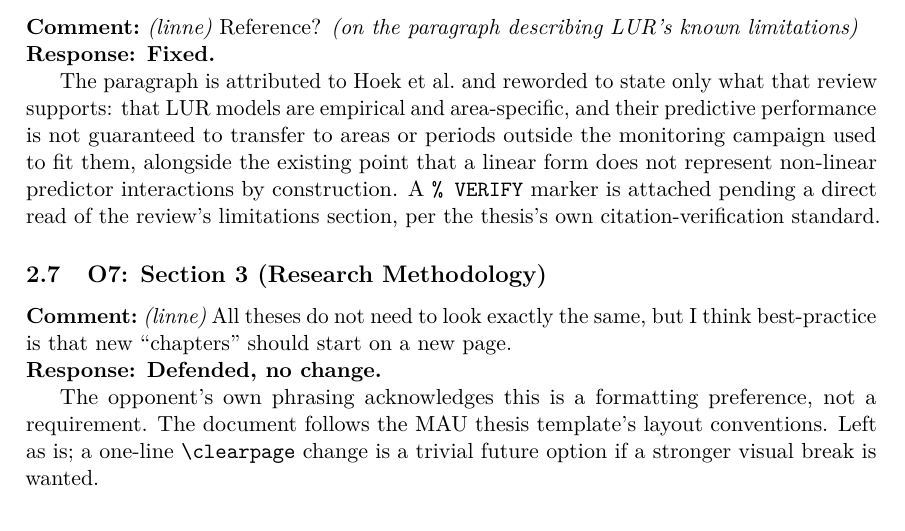
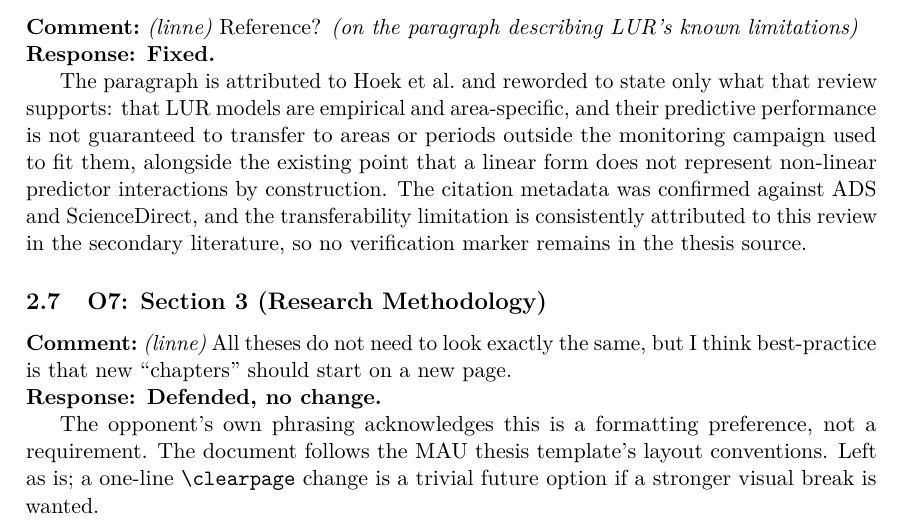
Before and after one commit to azizf1987/masters-thesis, a LaTeX document (writing/rejoinder.tex): part of page 5 of 8, cut so that both start at the same text. Compiled offline with pdfLaTeX.

Commit message:
Update O6 rejoinder entry: VERIFY marker resolved, not pending
The Hoek 2008 citation was checked (metadata against ADS/ScienceDirect;
limitation consistently attributed to the review in later literature) and
the % VERIFY marker removed, so both rejoinder files now state the
verification is complete rather than pending.

Co-Authored-By: Claude Sonnet 5 <noreply@anthropic.com>
Claude-Session: https://claude.ai/code/session_01Nwd4vveX77tjVBKVnNiBBX

```diff
--- a/writing/rejoinder.tex
+++ b/writing/rejoinder.tex
@@ -273,8 +273,9 @@ The paragraph is attributed to Hoek et al.\ and reworded to state only what that
 supports: that LUR models are empirical and area-specific, and their predictive performance is
 not guaranteed to transfer to areas or periods outside the monitoring campaign used to fit them,
 alongside the existing point that a linear form does not represent non-linear predictor
-interactions by construction. A \texttt{\% VERIFY} marker is attached pending a direct read of
-the review's limitations section, per the thesis's own citation-verification standard.
+interactions by construction. The citation metadata was confirmed against ADS and ScienceDirect,
+and the transferability limitation is consistently attributed to this review in the secondary
+literature, so no verification marker remains in the thesis source.
 
 \subsection{O7: Section 3 (Research Methodology)}
 
```
Also changed, not shown: docs/rejoinder.md (+3 -2 lines).
